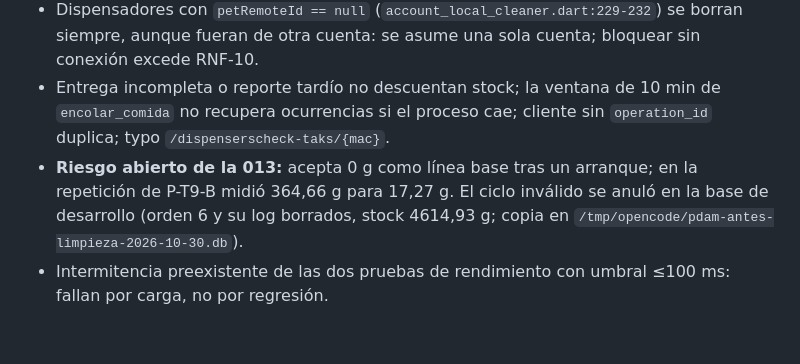
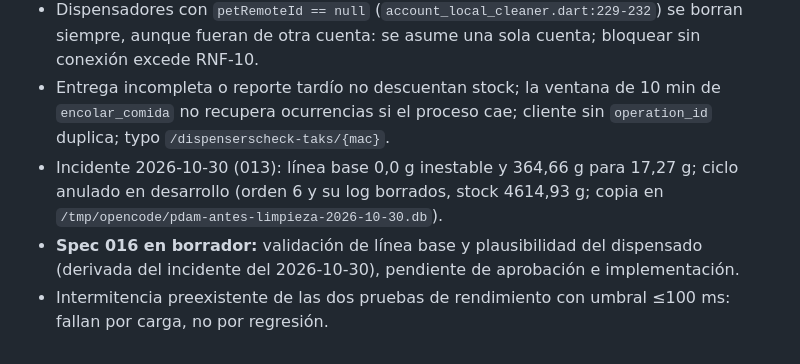
Before and after one commit to Nmol2711/PDAM, a Markdown page: MEMORY.md, the part around the change. GitHub-like rendering.

```diff
--- a/MEMORY.md
+++ b/MEMORY.md
@@ -48,7 +48,7 @@
   fueran de otra cuenta: se asume una sola cuenta; bloquear sin conexión excede RNF-10.
 * Entrega incompleta o reporte tardío no descuentan stock; la ventana de 10 min de `encolar_comida` no
   recupera ocurrencias si el proceso cae; cliente sin `operation_id` duplica; typo `/dispenserscheck-taks/{mac}`.
-* **Riesgo abierto de la 013:** acepta 0 g como línea base tras un arranque; en la repetición de
-  P-T9-B midió 364,66 g para 17,27 g. El ciclo inválido se anuló en la base de desarrollo (orden 6 y
-  su log borrados, stock 4614,93 g; copia en `/tmp/opencode/pdam-antes-limpieza-2026-10-30.db`).
+* Incidente 2026-10-30 (013): línea base 0,0 g inestable y 364,66 g para 17,27 g; ciclo anulado en
+  desarrollo (orden 6 y su log borrados, stock 4614,93 g; copia en `/tmp/opencode/pdam-antes-limpieza-2026-10-30.db`).
+* **Spec 016 en borrador:** validación de línea base y plausibilidad del dispensado (derivada del incidente del 2026-10-30), pendiente de aprobación e implementación.
 * Intermitencia preexistente de las dos pruebas de rendimiento con umbral ≤100 ms: fallan por carga, no por regresión.
```
Also changed, not shown: specs/014-logs-y-validacion-dispensado/tasks.md (+2 -0 lines), specs/016-validacion-linea-base-y-plausibilidad/spec.md (added, +127 -0 lines).
